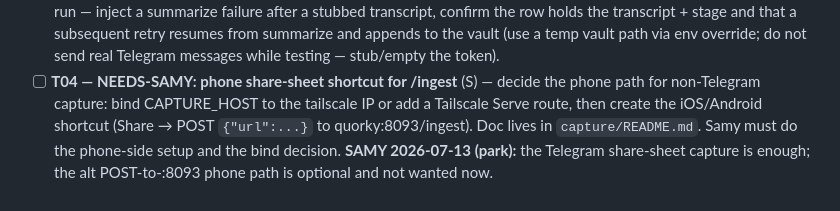
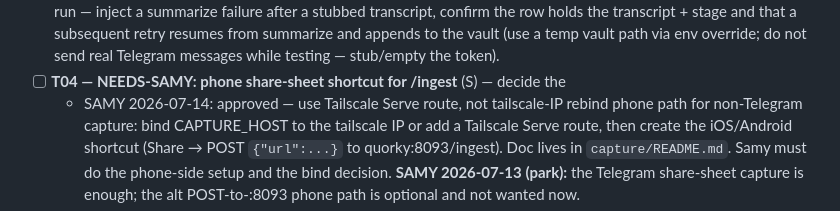
Before and after one commit to Samylay/reels-reader, a Markdown page: ROADMAP.md, the part around the change. Drawn GitHub-style.

Commit message:
autoloop: record Samy verdict (approved) on NEEDS-SAMY: T04 — NEEDS-SAMY: phone share-sheet shortcut for /ingest — d

```diff
--- a/ROADMAP.md
+++ b/ROADMAP.md
@@ -71,6 +71,7 @@ Read `CLAUDE.md` first. **Do not re-open decisions settled in `specs/decisions.m
   the vault (use a temp vault path via env override; do not send real Telegram messages
   while testing — stub/empty the token).
 - [ ] **T04 — NEEDS-SAMY: phone share-sheet shortcut for /ingest** (S) — decide the
+  - SAMY 2026-07-14: approved — use Tailscale Serve route, not tailscale-IP rebind
   phone path for non-Telegram capture: bind CAPTURE_HOST to the tailscale IP or add a
   Tailscale Serve route, then create the iOS/Android shortcut (Share → POST
   `{"url":...}` to quorky:8093/ingest). Doc lives in `capture/README.md`. Samy must do
```
